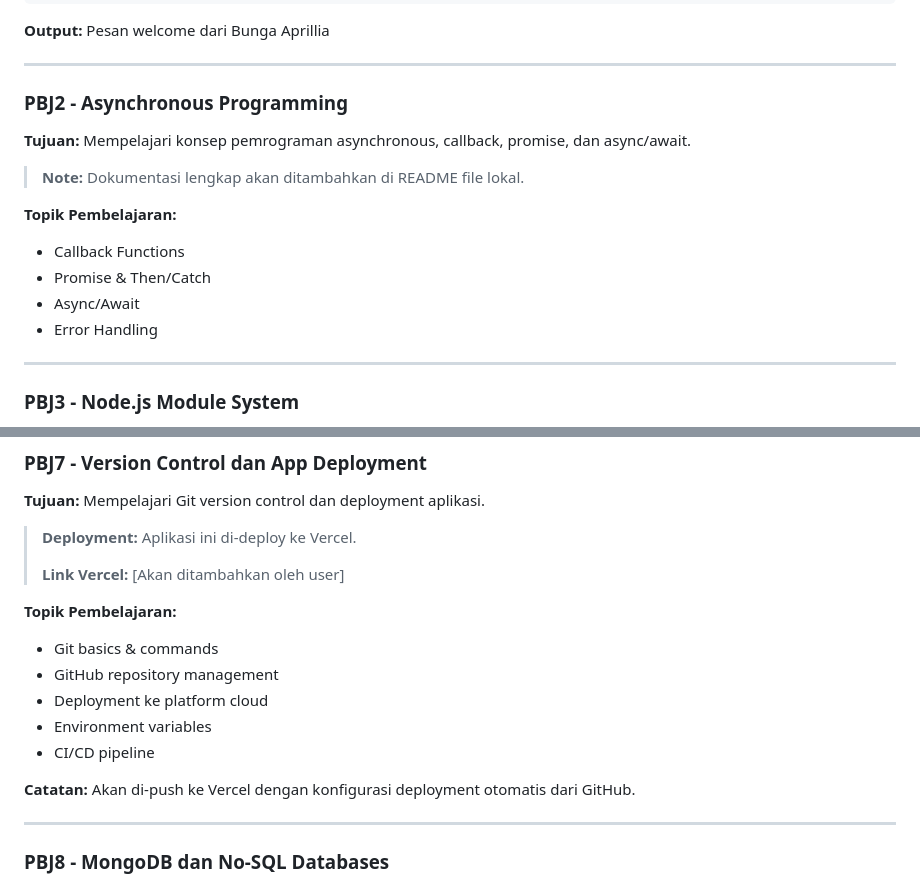
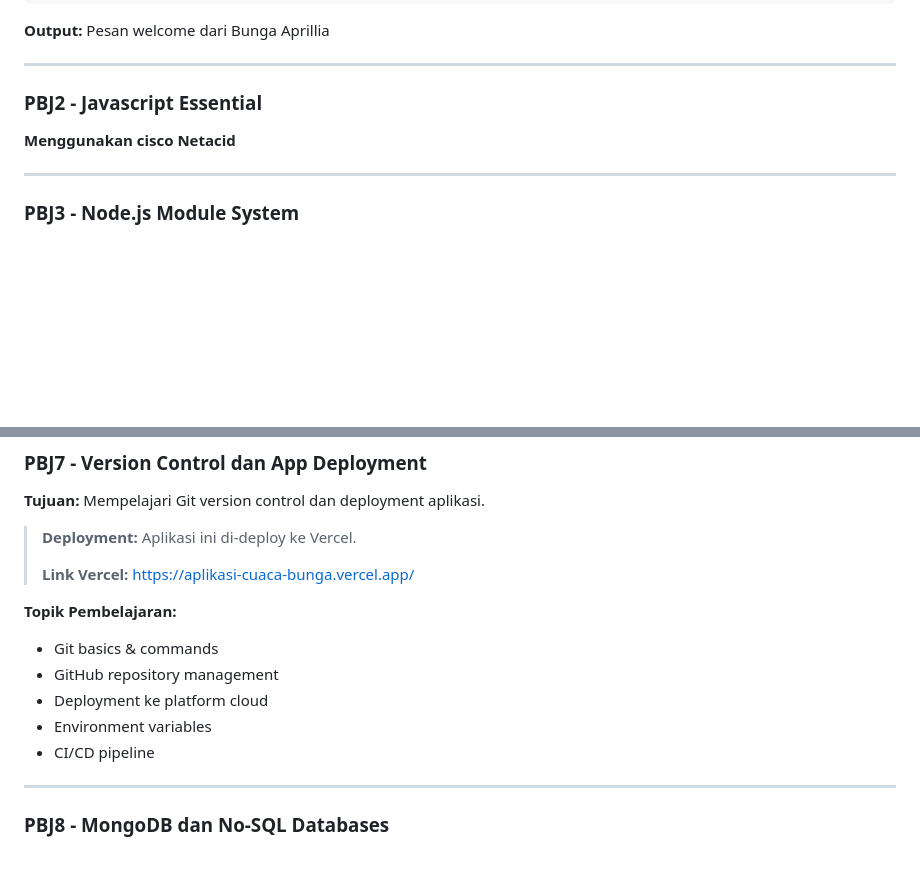
Before and after one commit to bngaa/23343030_Praktikum-Pemograman-Jaringan, a Markdown page: README.md, 2 parts joined by grey strips. GitHub-like rendering; blank space fills up the shorter version.

```diff
--- a/README.md
+++ b/README.md
@@ -26,16 +26,8 @@ node hello.js
 
 ---
 
-### PBJ2 - Asynchronous Programming
-**Tujuan:** Mempelajari konsep pemrograman asynchronous, callback, promise, dan async/await.
-
-> **Note:** Dokumentasi lengkap akan ditambahkan di README file lokal.
-
-**Topik Pembelajaran:**
-- Callback Functions
-- Promise & Then/Catch
-- Async/Await
-- Error Handling
+### PBJ2 - Javascript Essential
+**Menggunakan cisco Netacid**
 
 ---
 
@@ -169,7 +161,7 @@ npm start
 
 > **Deployment:** Aplikasi ini di-deploy ke Vercel.
 >
-> **Link Vercel:** [Akan ditambahkan oleh user]
+> **Link Vercel:** https://aplikasi-cuaca-bunga.vercel.app/
 
 **Topik Pembelajaran:**
 - Git basics & commands
@@ -177,8 +169,6 @@ npm start
 - Deployment ke platform cloud
 - Environment variables
 - CI/CD pipeline
-
-**Catatan:** Akan di-push ke Vercel dengan konfigurasi deployment otomatis dari GitHub.
 
 ---
 
```
